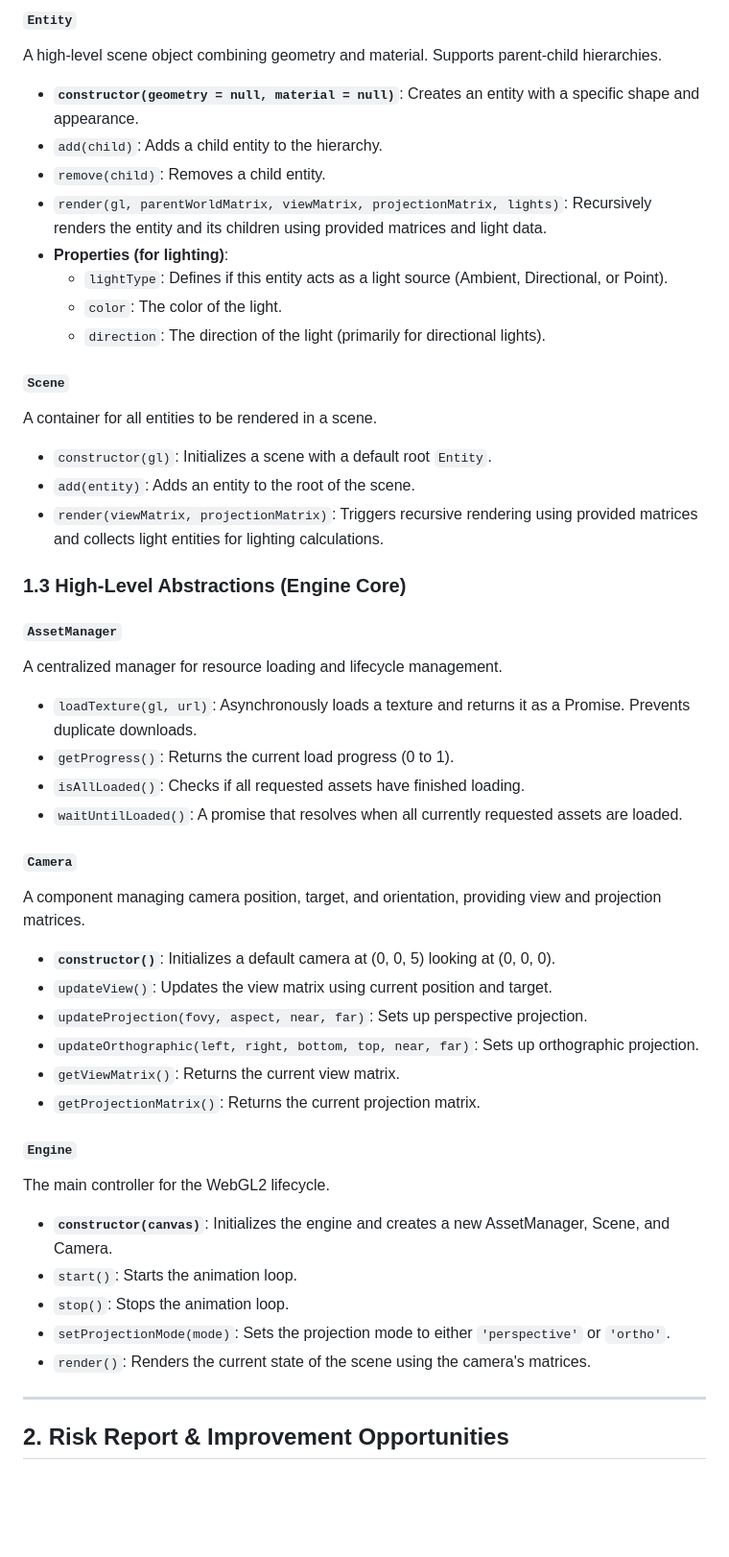
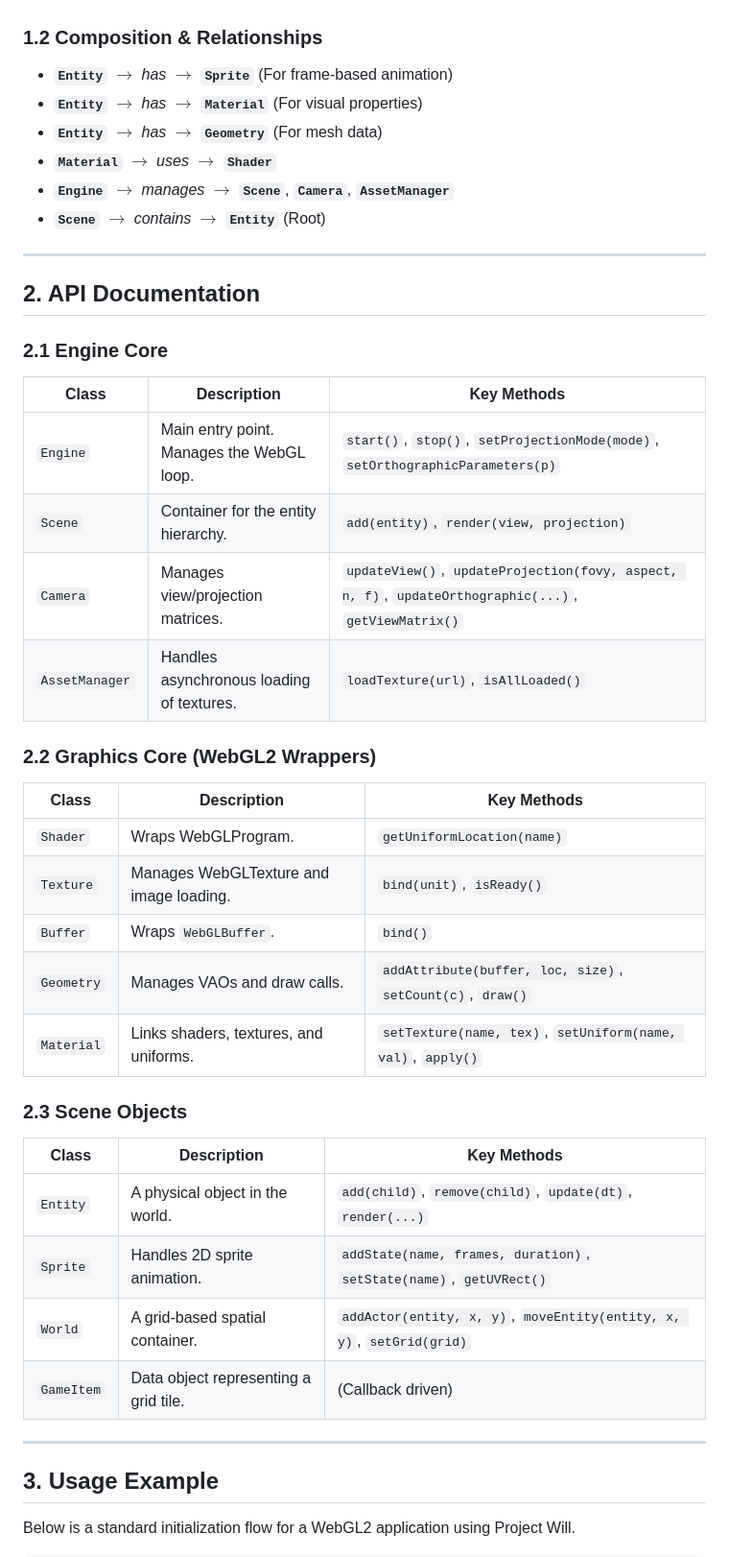
Before and after one commit to lmsanchez713/primes, a Markdown page: project-will/docs/README.md, the part around one of its changes. Shown at 96% size. Rendered like a GitHub page; blank space fills up the shorter version.

```diff
--- a/project-will/docs/README.md
+++ b/project-will/docs/README.md
@@ -49,46 +14,43 @@ Manages the visual appearance of an object via Shaders, Uniforms, and Textures.
-#### `Entity`
-A high-level scene object combining geometry and material. Supports parent-child hierarchies.
-* **`constructor(geometry = null, material = null)`**: Creates an entity with a specific shape and appearance.
-* `add(child)`: Adds a child entity to the hierarchy.
-* `remove(child)`: Removes a child entity.
-* `render(gl, parentWorldMatrix, viewMatrix, projectionMatrix, lights)`: Recursively renders the entity and its children using provided matrices and light data.
-* **Properties (for lighting)**:
-    * `lightType`: Defines if this entity acts as a light source (Ambient, Directional, or Point).
-    * `color`: The color of the light.
-    * `direction`: The direction of the light (primarily for directional lights).
-
-#### `Scene`
-A container for all entities to be rendered in a scene.
-* `constructor(gl)`: Initializes a scene with a default root `Entity`.
-* `add(entity)`: Adds an entity to the root of the scene.
-* `render(viewMatrix, projectionMatrix)`: Triggers recursive rendering using provided matrices and collects light entities for lighting calculations.
-
-### 1.3 High-Level Abstractions (Engine Core)
-
-#### `AssetManager`
-A centralized manager for resource loading and lifecycle management.
-* `loadTexture(gl, url)`: Asynchronously loads a texture and returns it as a Promise. Prevents duplicate downloads.
-* `getProgress()`: Returns the current load progress (0 to 1).
-* `isAllLoaded()`: Checks if all requested assets have finished loading.
-* `waitUntilLoaded()`: A promise that resolves when all currently requested assets are loaded.
-
-#### `Camera`
-A component managing camera position, target, and orientation, providing view and projection matrices.
-* **`constructor()`**: Initializes a default camera at (0, 0, 5) looking at (0, 0, 0).
-* `updateView()`: Updates the view matrix using current position and target.
-* `updateProjection(fovy, aspect, near, far)`: Sets up perspective projection.
-* `updateOrthographic(left, right, bottom, top, near, far)`: Sets up orthographic projection.
-* `getViewMatrix()`: Returns the current view matrix.
-* `getProjectionMatrix()`: Returns the current projection matrix.
-
-#### `Engine`
-The main controller for the WebGL2 lifecycle.
-* **`constructor(canvas)`**: Initializes the engine and creates a new AssetManager, Scene, and Camera.
-* `start()`: Starts the animation loop.
-* `stop()`: Stops the animation loop.
-* `setProjectionMode(mode)`: Sets the projection mode to either `'perspective'` or `'ortho'`.
-* `render()`: Renders the current state of the scene using the camera's matrices.
+### 1.2 Composition & Relationships
+* **`Entity`** $\rightarrow$ *has* $\rightarrow$ **`Sprite`** (For frame-based animation)
+* **`Entity`** $\rightarrow$ *has* $\rightarrow$ **`Material`** (For visual properties)
+* **`Entity`** $\rightarrow$ *has* $\rightarrow$ **`Geometry`** (For mesh data)
+* **`Material`** $\rightarrow$ *uses* $\rightarrow$ **`Shader`**
+* **`Engine`** $\rightarrow$ *manages* $\rightarrow$ **`Scene`**, **`Camera`**, **`AssetManager`**
+* **`Scene`** $\rightarrow$ *contains* $\rightarrow$ **`Entity`** (Root)
 
 ---
 
-## 2. Risk Report & Improvement Opportunities
+## 2. API Documentation
+
+### 2.1 Engine Core
+| Class | Description | Key Methods |
+|-------|-------------|-------------|
+| `Engine` | Main entry point. Manages the WebGL loop. | `start()`, `stop()`, `setProjectionMode(mode)`, `setOrthographicParameters(p)` |
+| `Scene` | Container for the entity hierarchy. | `add(entity)`, `render(view, projection)` |
+| `Camera` | Manages view/projection matrices. | `updateView()`, `updateProjection(fovy, aspect, n, f)`, `updateOrthographic(...)`, `getViewMatrix()` |
+| `AssetManager` | Handles asynchronous loading of textures. | `loadTexture(url)`, `isAllLoaded()` |
+
+### 2.2 Graphics Core (WebGL2 Wrappers)
+| Class | Description | Key Methods |
+|-------|-------------|-------------|
+| `Shader` | Wraps WebGLProgram. | `getUniformLocation(name)` |
+| `Texture` | Manages WebGLTexture and image loading. | `bind(unit)`, `isReady()` |
+| `Buffer` | Wraps `WebGLBuffer`. | `bind()` |
+| `Geometry` | Manages VAOs and draw calls. | `addAttribute(buffer, loc, size)`, `setCount(c)`, `draw()` |
+| `Material` | Links shaders, textures, and uniforms. | `setTexture(name, tex)`, `setUniform(name, val)`, `apply()` |
+
+### 2.3 Scene Objects
+| Class | Description | Key Methods |
+|-------|-------------|-------------|
+| `Entity` | A physical object in the world. | `add(child)`, `remove(child)`, `update(dt)`, `render(...)` |
+| `Sprite` | Handles 2D sprite animation. | `addState(name, frames, duration)`, `setState(name)`, `getUVRect()` |
+| `World` | A grid-based spatial container. | `addActor(entity, x, y)`, `moveEntity(entity, x, y)`, `setGrid(grid)` |
+| `GameItem` | Data object representing a grid tile. | (Callback driven) |
+
+---
+
+## 3. Usage Example
+
+Below is a standard initialization flow for a WebGL2 application using Project Will.
+
```
Also changed, not shown: other parts of project-will/docs/README.md (+63 -79 lines).
